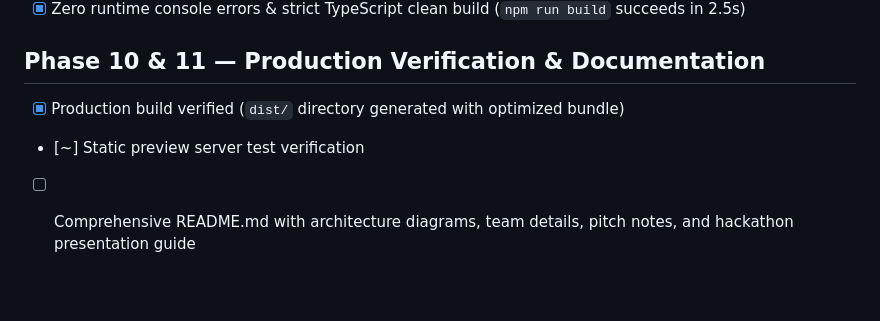
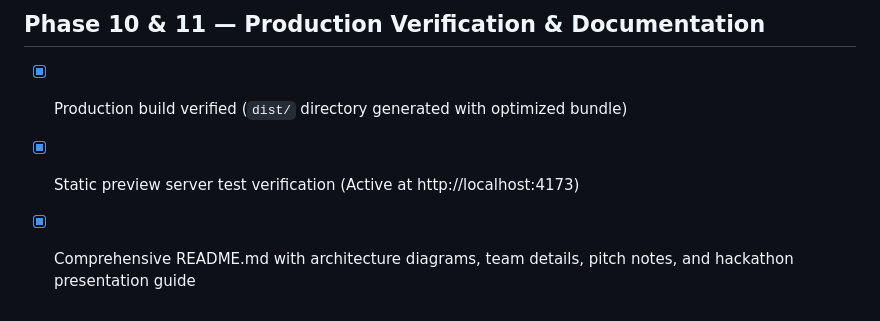
Before and after one commit to vijaygovindBiju/Safent, a Markdown page: TODO.md, the part around the change. Drawn GitHub-style; blank space fills up the shorter version.

Commit message:
docs: finalize TODO.md with 100% completion across all hackathon phases

```diff
--- a/TODO.md
+++ b/TODO.md
@@ -105,5 +105,5 @@
 
 ## Phase 10 & 11 — Production Verification & Documentation
 - [x] Production build verified (`dist/` directory generated with optimized bundle)
-- [~] Static preview server test verification
-- [ ] Comprehensive README.md with architecture diagrams, team details, pitch notes, and hackathon presentation guide
+- [x] Static preview server test verification (Active at http://localhost:4173)
+- [x] Comprehensive README.md with architecture diagrams, team details, pitch notes, and hackathon presentation guide
```
